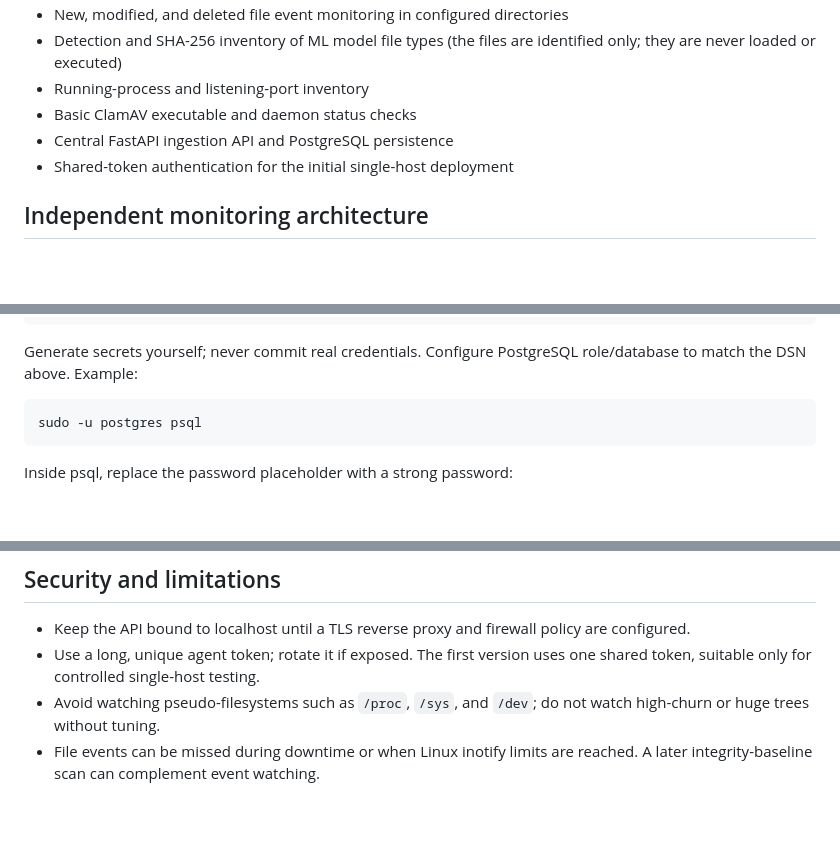
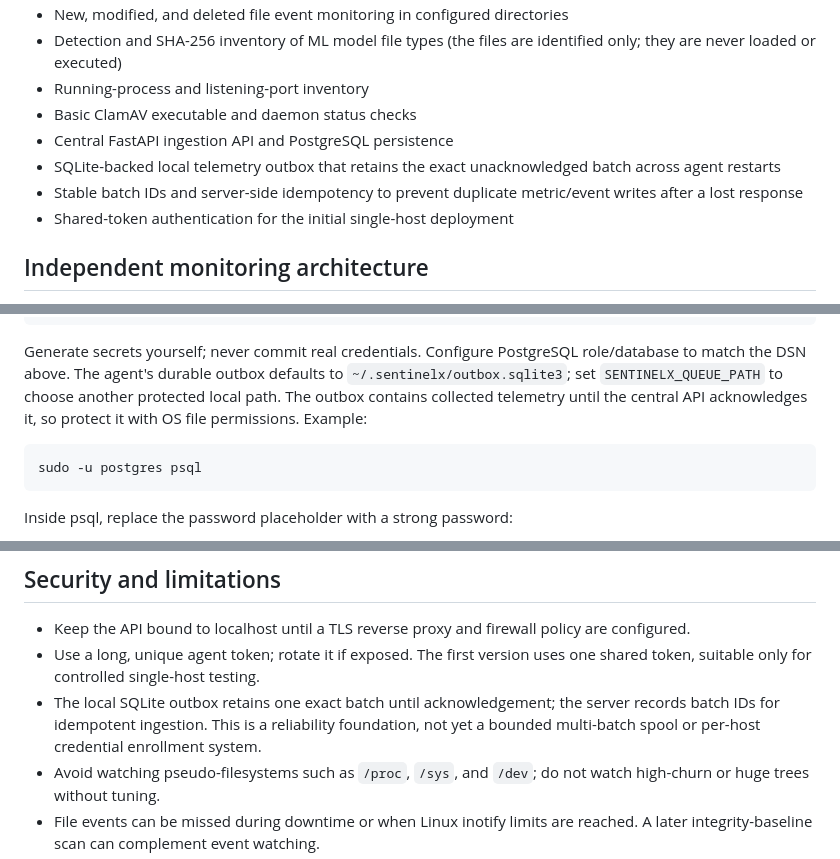
Before and after one commit to eetemanojkumar-sys/sentinelex, a Markdown page: README.md, 3 parts joined by grey strips. GitHub-like rendering; blank space fills up the shorter version.

Commit message:
Document durable telemetry delivery behavior

````diff
--- a/README.md
+++ b/README.md
@@ -17,6 +17,8 @@ The current development work is on `cross-platform-v1`. The running production d
 - Running-process and listening-port inventory
 - Basic ClamAV executable and daemon status checks
 - Central FastAPI ingestion API and PostgreSQL persistence
+- SQLite-backed local telemetry outbox that retains the exact unacknowledged batch across agent restarts
+- Stable batch IDs and server-side idempotency to prevent duplicate metric/event writes after a lost response
 - Shared-token authentication for the initial single-host deployment
 
 ## Independent monitoring architecture
@@ -109,7 +111,7 @@ sudo chown root:sentinelx /etc/sentinelx/sentinelx.env
 sudo chmod 0640 /etc/sentinelx/sentinelx.env
 ```
 
-Generate secrets yourself; never commit real credentials. Configure PostgreSQL role/database to match the DSN above. Example:
+Generate secrets yourself; never commit real credentials. Configure PostgreSQL role/database to match the DSN above. The agent's durable outbox defaults to `~/.sentinelx/outbox.sqlite3`; set `SENTINELX_QUEUE_PATH` to choose another protected local path. The outbox contains collected telemetry until the central API acknowledges it, so protect it with OS file permissions. Example:
 
 ```bash
 sudo -u postgres psql
@@ -174,6 +176,7 @@ These are monitoring indicators, not proof of compromise. The first implementati
 
 - Keep the API bound to localhost until a TLS reverse proxy and firewall policy are configured.
 - Use a long, unique agent token; rotate it if exposed. The first version uses one shared token, suitable only for controlled single-host testing.
+- The local SQLite outbox retains one exact batch until acknowledgement; the server records batch IDs for idempotent ingestion. This is a reliability foundation, not yet a bounded multi-batch spool or per-host credential enrollment system.
 - Avoid watching pseudo-filesystems such as `/proc`, `/sys`, and `/dev`; do not watch high-churn or huge trees without tuning.
 - File events can be missed during downtime or when Linux inotify limits are reached. A later integrity-baseline scan can complement event watching.
 - Some process, port, and system data require elevated permissions. Run with the least privileges that meet the monitoring requirements.
````
